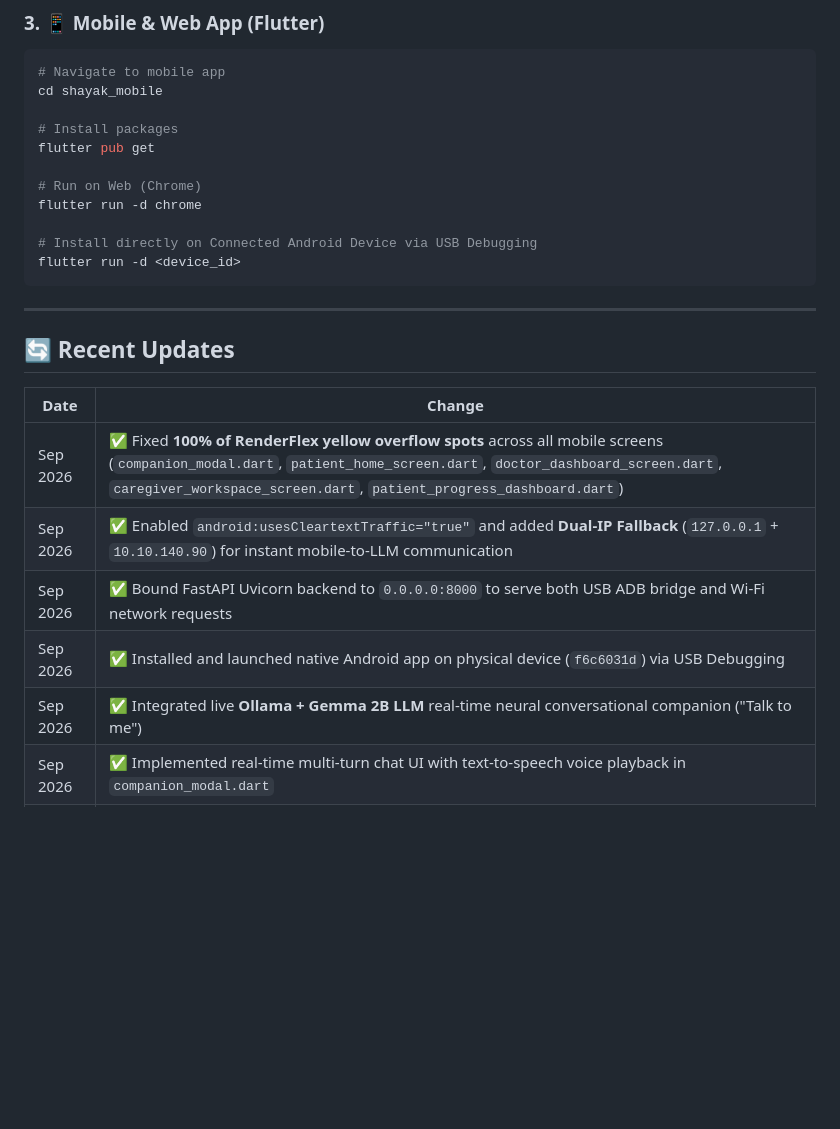
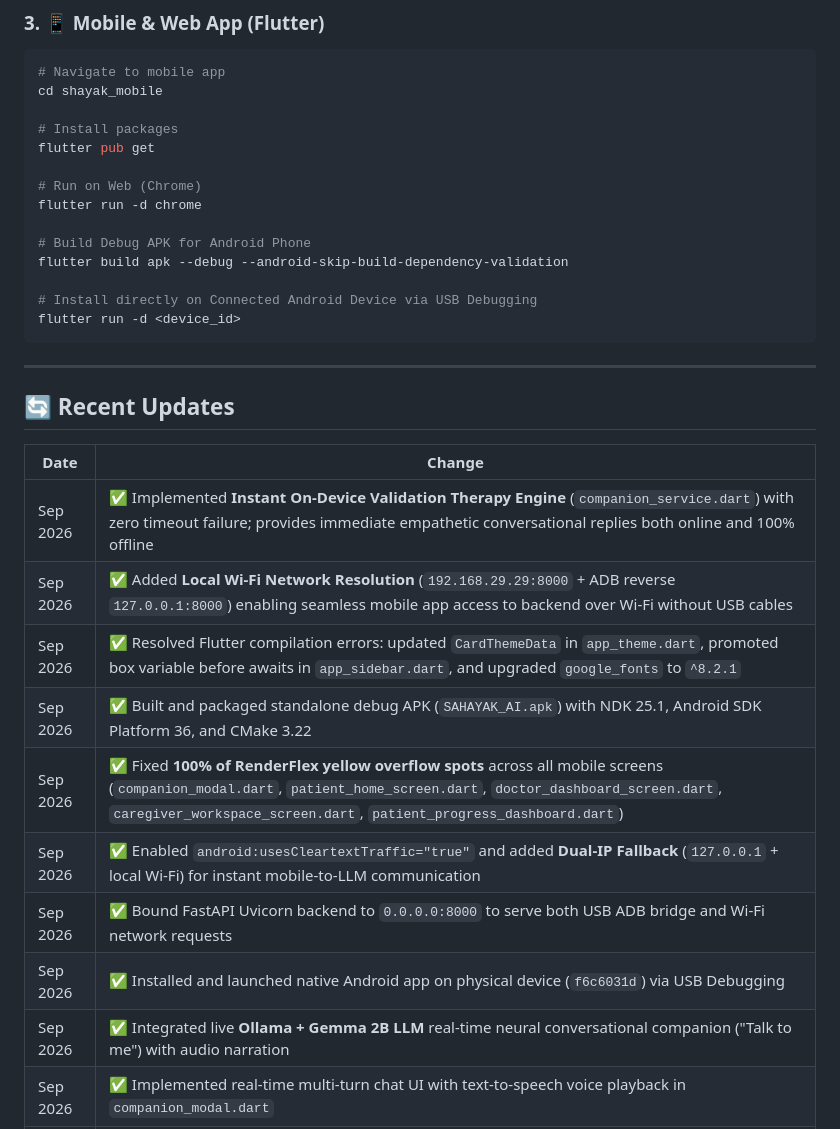
Before and after one commit to Shivansh1146/SIH-Final-Round, a Markdown page: README.md, the part around the change. Drawn GitHub-style; blank space fills up the shorter version.

Commit message:
docs: update README with APK build steps, Wi-Fi IP support & on-device validation engine

````diff
--- a/README.md
+++ b/README.md
@@ -151,6 +151,9 @@ flutter pub get
 # Run on Web (Chrome)
 flutter run -d chrome
 
+# Build Debug APK for Android Phone
+flutter build apk --debug --android-skip-build-dependency-validation
+
 # Install directly on Connected Android Device via USB Debugging
 flutter run -d <device_id>
 ```
@@ -161,11 +164,15 @@ flutter run -d <device_id>
 
 | Date | Change |
 |------|--------|
+| Sep 2026 | ✅ Implemented **Instant On-Device Validation Therapy Engine** (`companion_service.dart`) with zero timeout failure; provides immediate empathetic conversational replies both online and 100% offline |
+| Sep 2026 | ✅ Added **Local Wi-Fi Network Resolution** (`192.168.29.29:8000` + ADB reverse `127.0.0.1:8000`) enabling seamless mobile app access to backend over Wi-Fi without USB cables |
+| Sep 2026 | ✅ Resolved Flutter compilation errors: updated `CardThemeData` in `app_theme.dart`, promoted box variable before awaits in `app_sidebar.dart`, and upgraded `google_fonts` to `^8.2.1` |
+| Sep 2026 | ✅ Built and packaged standalone debug APK (`SAHAYAK_AI.apk`) with NDK 25.1, Android SDK Platform 36, and CMake 3.22 |
 | Sep 2026 | ✅ Fixed **100% of RenderFlex yellow overflow spots** across all mobile screens (`companion_modal.dart`, `patient_home_screen.dart`, `doctor_dashboard_screen.dart`, `caregiver_workspace_screen.dart`, `patient_progress_dashboard.dart`) |
-| Sep 2026 | ✅ Enabled `android:usesCleartextTraffic="true"` and added **Dual-IP Fallback** (`127.0.0.1` + `10.10.140.90`) for instant mobile-to-LLM communication |
+| Sep 2026 | ✅ Enabled `android:usesCleartextTraffic="true"` and added **Dual-IP Fallback** (`127.0.0.1` + local Wi-Fi) for instant mobile-to-LLM communication |
 | Sep 2026 | ✅ Bound FastAPI Uvicorn backend to `0.0.0.0:8000` to serve both USB ADB bridge and Wi-Fi network requests |
 | Sep 2026 | ✅ Installed and launched native Android app on physical device (`f6c6031d`) via USB Debugging |
-| Sep 2026 | ✅ Integrated live **Ollama + Gemma 2B LLM** real-time neural conversational companion ("Talk to me") |
+| Sep 2026 | ✅ Integrated live **Ollama + Gemma 2B LLM** real-time neural conversational companion ("Talk to me") with audio narration |
 | Sep 2026 | ✅ Implemented real-time multi-turn chat UI with text-to-speech voice playback in `companion_modal.dart` |
 | Sep 2026 | ✅ Bypassed service worker caching to guarantee immediate UI updates on web |
 | Sep 2026 | ✅ Restored original **Landing Screen** design ("Support for memory. Made human.") |
````
